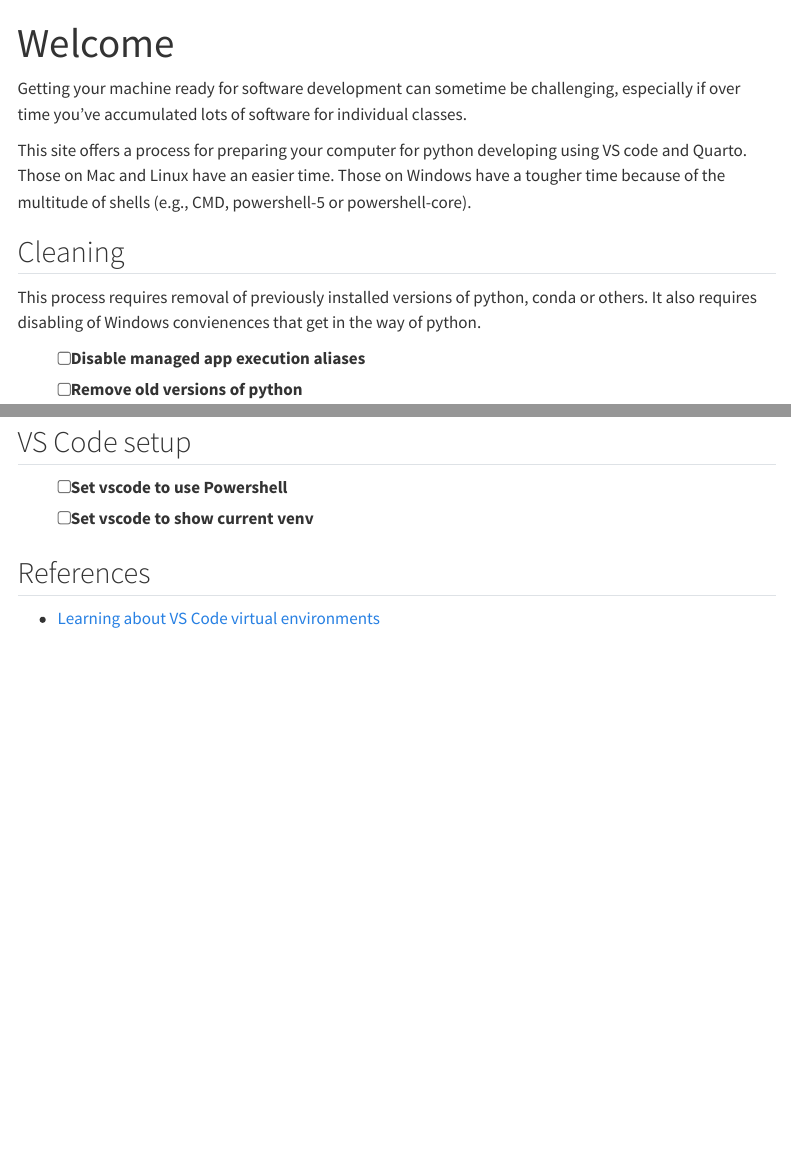
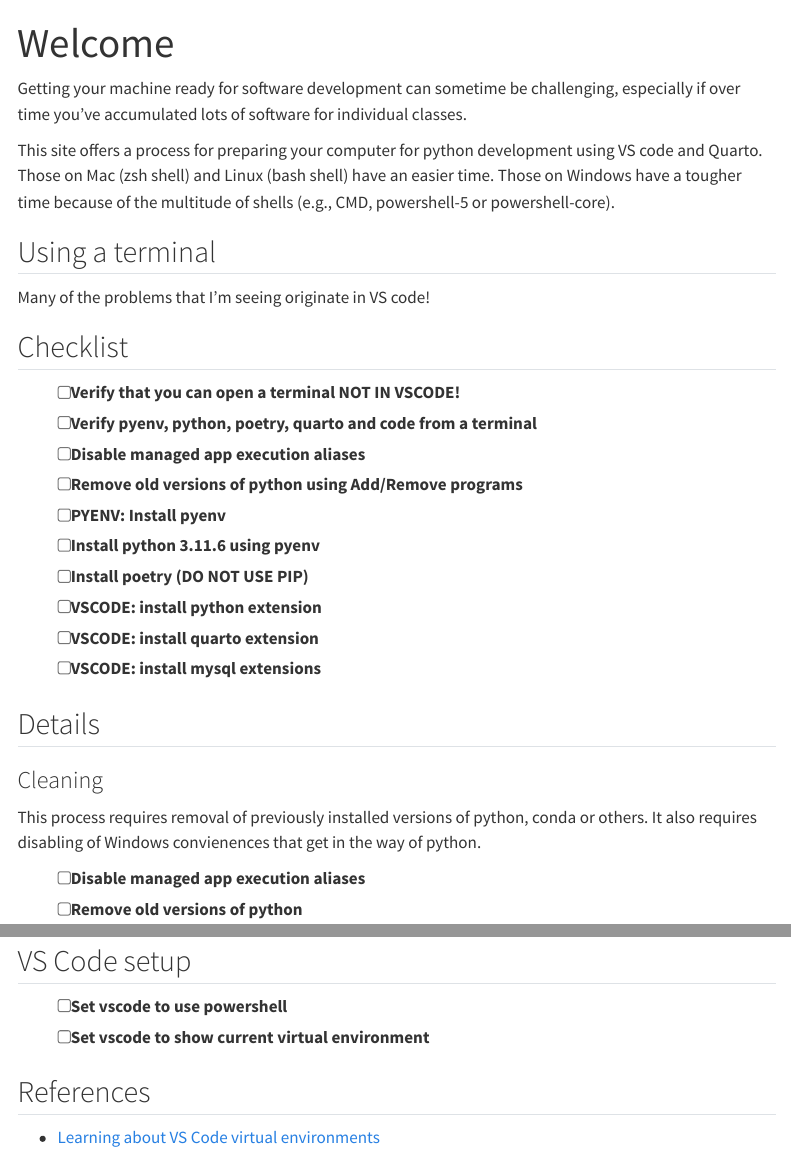
Before and after one commit to vcu-ssg/ssg-quarto-python-setup, a Quarto document (src/index.qmd): the page in a window 1100 px wide, from its top, and a second part further down, joined at a grey line. Rendered offline with R 4.5, knitr and Pandoc in place of Quarto, with nearby package versions; menus at the side of the page are left out; long lines of code are wrapped.

Commit message:
small changes

```diff
--- a/src/index.qmd
+++ b/src/index.qmd
@@ -4,9 +4,30 @@ title: "Welcome"
 
 Getting your machine ready for software development can sometime be challenging, especially if over time you've accumulated lots of software for individual classes.
 
-This site offers a process for preparing your computer for python developing using VS code and Quarto.  Those on Mac and Linux have an easier time.  Those on Windows have a tougher time because of the multitude of shells (e.g., CMD, powershell-5 or powershell-core).
+This site offers a process for preparing your computer for python development using VS code and Quarto.  Those on Mac (zsh shell) and Linux (bash shell) have an easier time.  Those on Windows have a tougher time because of the multitude of shells (e.g., CMD, powershell-5 or powershell-core).
 
-## Cleaning
+## Using a terminal
+
+Many of the problems that I'm seeing originate in VS code!
+
+
+## Checklist
+
+- [ ] Verify that you can open a terminal NOT IN VSCODE!
+- [ ] Verify pyenv, python, poetry, quarto and code from a terminal
+- [ ] Disable managed app execution aliases
+- [ ] Remove old versions of python using Add/Remove programs
+- [ ] PYENV: Install pyenv
+- [ ] Install python 3.11.6 using pyenv
+- [ ] Install poetry (DO NOT USE PIP)
+- [ ] VSCODE: install python extension
+- [ ] VSCODE: install quarto extension
+- [ ] VSCODE: install mysql extensions
+
+
+## Details
+
+### Cleaning
 
 This process requires removal of previously installed versions of python, conda or others. It also requires disabling of Windows convienences that get in the way of python.
 
@@ -56,8 +90,12 @@ if ($var -ne $null) {
 
 ## VS Code setup
 
-- [ ] Set vscode to use Powershell
-- [ ] Set vscode to show current venv
+- [ ] Set vscode to use powershell
+- [ ] Set vscode to show current virtual environment
+
+
+
+
 
 
 ## References
```
Also changed, not shown: docs/search.json, src/index.qmd (19 more changed lines), 1 other file.
